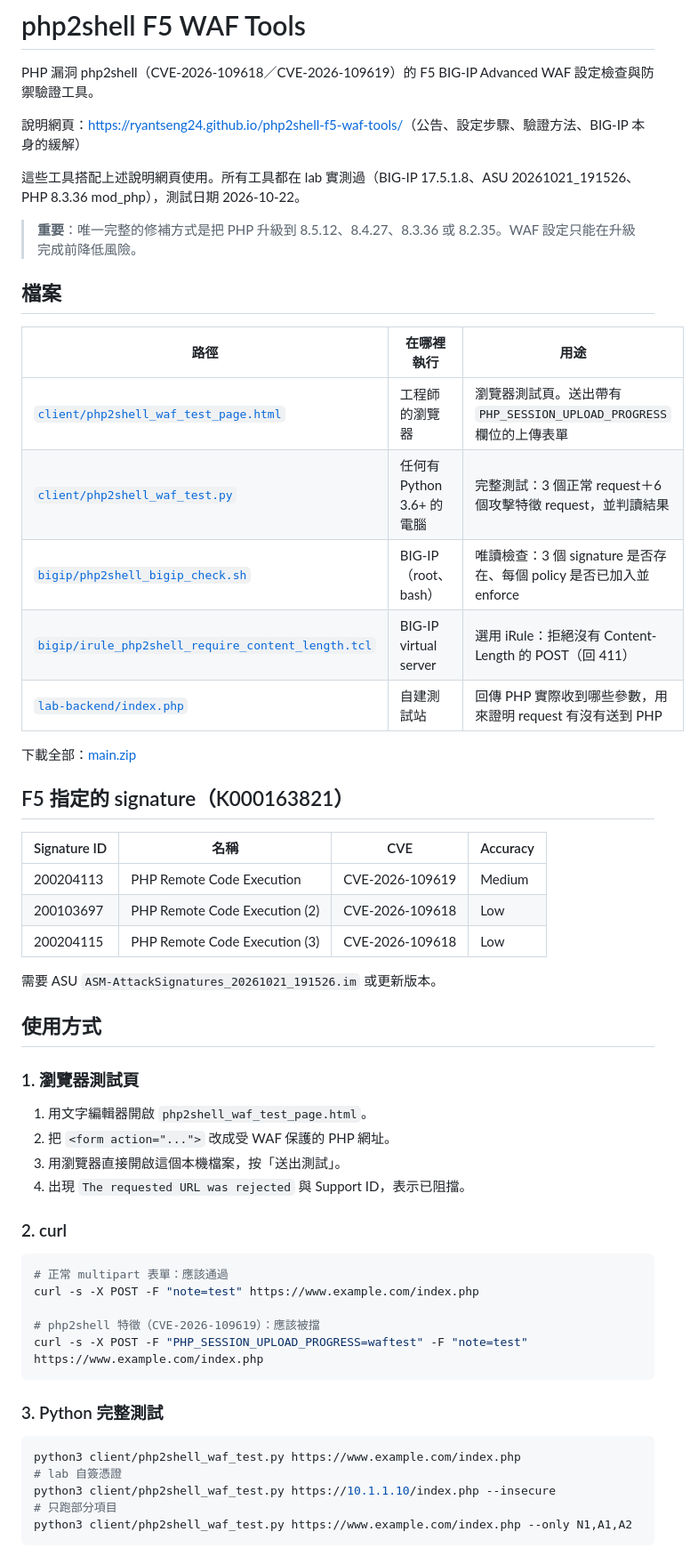
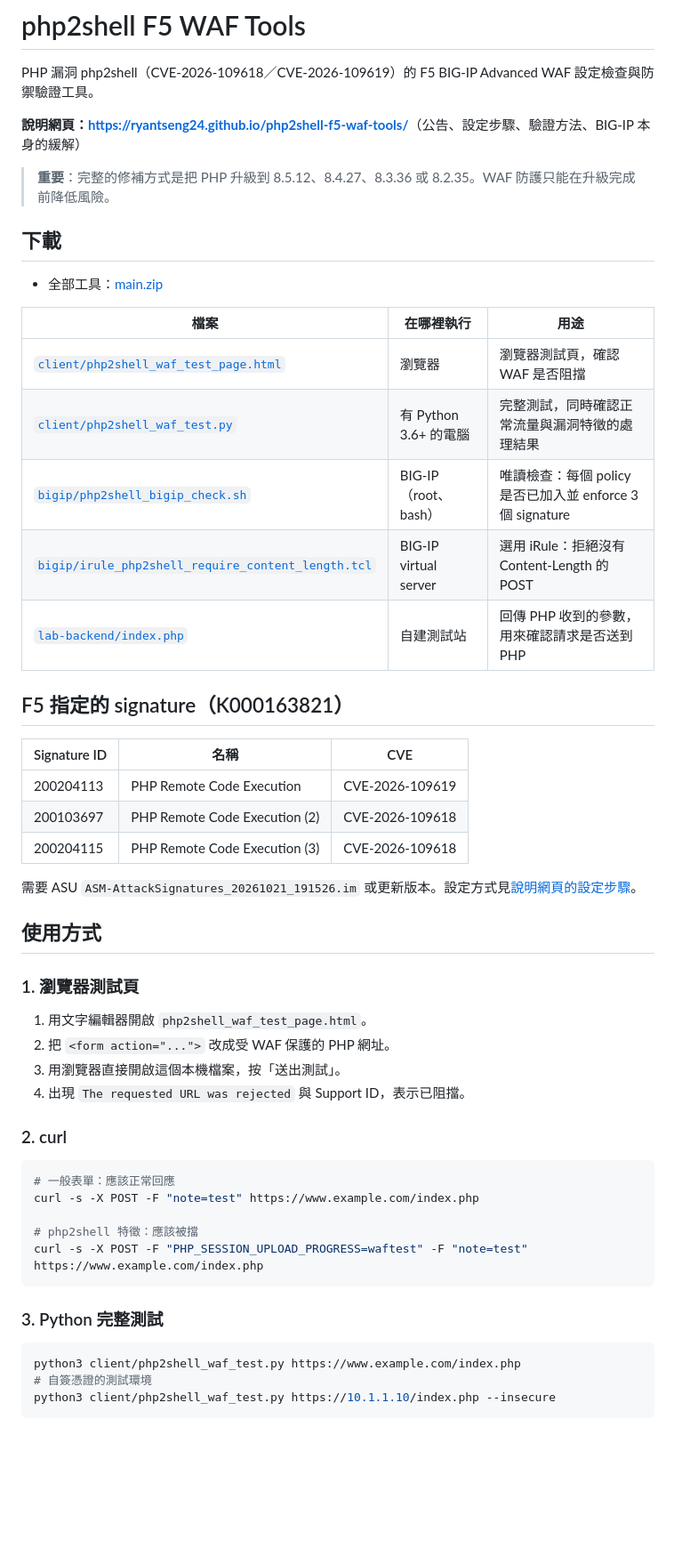
Before and after one commit to ryantseng24/php2shell-f5-waf-tools, a Markdown page: README.md, the part around one of its changes. Shown at 89% size. Rendered like a GitHub page; blank space fills up the shorter version.

````diff
--- a/README.md
+++ b/README.md
@@ -2,33 +2,31 @@
 
 PHP 漏洞 php2shell（CVE-2026-109618／CVE-2026-109619）的 F5 BIG-IP Advanced WAF 設定檢查與防禦驗證工具。
 
-說明網頁：<https://ryantseng24.github.io/php2shell-f5-waf-tools/>（公告、設定步驟、驗證方法、BIG-IP 本身的緩解）
+**說明網頁：<https://ryantseng24.github.io/php2shell-f5-waf-tools/>**（公告、設定步驟、驗證方法、BIG-IP 本身的緩解）
 
-這些工具搭配上述說明網頁使用。所有工具都在 lab 實測過（BIG-IP 17.5.1.8、ASU 20261021_191526、PHP 8.3.36 mod_php），測試日期 2026-10-22。
+> **重要**：完整的修補方式是把 PHP 升級到 8.5.12、8.4.27、8.3.36 或 8.2.35。WAF 防護只能在升級完成前降低風險。
 
-> **重要**：唯一完整的修補方式是把 PHP 升級到 8.5.12、8.4.27、8.3.36 或 8.2.35。WAF 設定只能在升級完成前降低風險。
+## 下載
 
-## 檔案
+- 全部工具：[main.zip](https://github.com/ryantseng24/php2shell-f5-waf-tools/archive/refs/heads/main.zip)
 
-| 路徑 | 在哪裡執行 | 用途 |
+| 檔案 | 在哪裡執行 | 用途 |
 |---|---|---|
-| [`client/php2shell_waf_test_page.html`](client/php2shell_waf_test_page.html) | 工程師的瀏覽器 | 瀏覽器測試頁。送出帶有 `PHP_SESSION_UPLOAD_PROGRESS` 欄位的上傳表單 |
-| [`client/php2shell_waf_test.py`](client/php2shell_waf_test.py) | 任何有 Python 3.6+ 的電腦 | 完整測試：3 個正常 request＋6 個攻擊特徵 request，並判讀結果 |
-| [`bigip/php2shell_bigip_check.sh`](bigip/php2shell_bigip_check.sh) | BIG-IP（root、bash） | 唯讀檢查：3 個 signature 是否存在、每個 policy 是否已加入並 enforce |
-| [`bigip/irule_php2shell_require_content_length.tcl`](bigip/irule_php2shell_require_content_length.tcl) | BIG-IP virtual server | 選用 iRule：拒絕沒有 Content-Length 的 POST（回 411） |
-| [`lab-backend/index.php`](lab-backend/index.php) | 自建測試站 | 回傳 PHP 實際收到哪些參數，用來證明 request 有沒有送到 PHP |
-
-下載全部：[main.zip](https://github.com/ryantseng24/php2shell-f5-waf-tools/archive/refs/heads/main.zip)
+| [`client/php2shell_waf_test_page.html`](client/php2shell_waf_test_page.html) | 瀏覽器 | 瀏覽器測試頁，確認 WAF 是否阻擋 |
+| [`client/php2shell_waf_test.py`](client/php2shell_waf_test.py) | 有 Python 3.6+ 的電腦 | 完整測試，同時確認正常流量與漏洞特徵的處理結果 |
+| [`bigip/php2shell_bigip_check.sh`](bigip/php2shell_bigip_check.sh) | BIG-IP（root、bash） | 唯讀檢查：每個 policy 是否已加入並 enforce 3 個 signature |
+| [`bigip/irule_php2shell_require_content_length.tcl`](bigip/irule_php2shell_require_content_length.tcl) | BIG-IP virtual server | 選用 iRule：拒絕沒有 Content-Length 的 POST |
+| [`lab-backend/index.php`](lab-backend/index.php) | 自建測試站 | 回傳 PHP 收到的參數，用來確認請求是否送到 PHP |
 
 ## F5 指定的 signature（K000163821）
 
-| Signature ID | 名稱 | CVE | Accuracy |
-|---|---|---|---|
-| 200204113 | PHP Remote Code Execution | CVE-2026-109619 | Medium |
-| 200103697 | PHP Remote Code Execution (2) | CVE-2026-109618 | Low |
-| 200204115 | PHP Remote Code Execution (3) | CVE-2026-109618 | Low |
+| Signature ID | 名稱 | CVE |
+|---|---|---|
+| 200204113 | PHP Remote Code Execution | CVE-2026-109619 |
+| 200103697 | PHP Remote Code Execution (2) | CVE-2026-109618 |
+| 200204115 | PHP Remote Code Execution (3) | CVE-2026-109618 |
 
-需要 ASU `ASM-AttackSignatures_20261021_191526.im` 或更新版本。
+需要 ASU `ASM-AttackSignatures_20261021_191526.im` 或更新版本。設定方式見[說明網頁的設定步驟](https://ryantseng24.github.io/php2shell-f5-waf-tools/setup.html)。
 
 ## 使用方式
 
@@ -42,10 +40,10 @@ PHP 漏洞 php2shell（CVE-2026-109618／CVE-2026-109619）的 F5 BIG-IP Advance
 ### 2. curl
 
 ```bash
-# 正常 multipart 表單：應該通過
+# 一般表單：應該正常回應
 curl -s -X POST -F "note=test" https://www.example.com/index.php
 
-# php2shell 特徵（CVE-2026-109619）：應該被擋
+# php2shell 特徵：應該被擋
 curl -s -X POST -F "PHP_SESSION_UPLOAD_PROGRESS=waftest" -F "note=test" https://www.example.com/index.php
 ```
 
@@ -53,9 +51,7 @@ curl -s -X POST -F "PHP_SESSION_UPLOAD_PROGRESS=waftest" -F "note=test" https://
 
 ```bash
 python3 client/php2shell_waf_test.py https://www.example.com/index.php
-# lab 自簽憑證
+# 自簽憑證的測試環境
 python3 client/php2shell_waf_test.py https://10.1.1.10/index.php --insecure
-# 只跑部分項目
-python3 client/php2shell_waf_test.py https://www.example.com/index.php --only N1,A1,A2
 ```
 
````
Also changed, not shown: other parts of README.md (+14 -35 lines).
